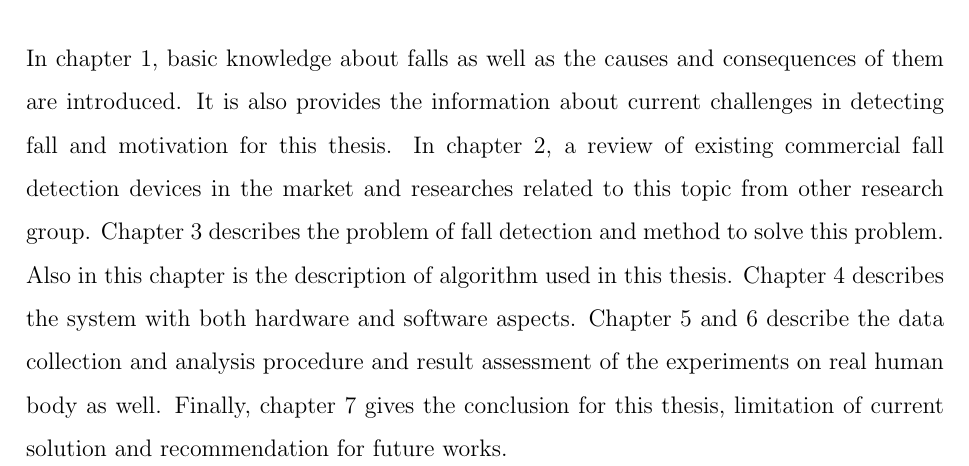
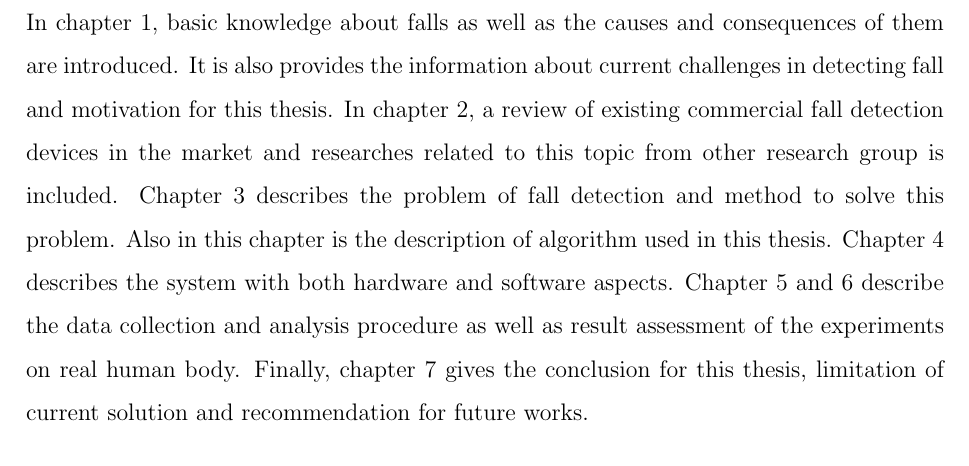
Before and after one commit to minhkhang4696/bachelor_thesis, a LaTeX thesis (Final_thesis/uw-ethesis.tex): part of page 18 of 33, cut so that both start at the same text. Compiled offline with pdfLaTeX.

Commit message:
correct_chapter_1

```diff
--- a/Final_thesis/uw-ethesis.tex
+++ b/Final_thesis/uw-ethesis.tex
@@ -225,7 +225,7 @@ Another challenge in detecting the fall is that it is difficult for a system to
 \section{Objectives}
 From above challenges, it is necessary to study and design a wireless sensor network which can automatically detect the fall of patient and send alarm to the caregiver instantly to reduce their time of arrival, and hence reduce mortality rate. The sensor node is portable and attached on the chest of user. This sensor node contains one accelerometer and one gyroscope to provide information about the body's acceleration and angular velocity during the fall event. This sensor node can connect to the host computer via Wi-Fi with the help of Wi-Fi module called ESP8266 from ESPRESSIF\textregistered company and send data directly to a monitoring software on the computer. Upon detecting a fall, sensor node will wait for the safe signal from patient within next 10 minutes. If there is no response, an emergency email will be sent immediately to the caregiver. There is also a super bright red led on the sensor node to indicate the fall and help caregiver to easily find out the patient.
 \section{Thesis Organization}
-In chapter 1, basic knowledge about falls as well as the causes and consequences of them are introduced. It is also provides the information about current challenges in detecting fall and motivation for this thesis. In chapter 2, a review of existing commercial fall detection devices in the market and researches related to this topic from  other research group. Chapter 3 describes the problem of fall detection and method to solve this problem. Also in this chapter is the description of algorithm used in this thesis. Chapter 4 describes the system with both hardware and software aspects. Chapter 5 and 6 describe the data collection and analysis procedure and result assessment of the experiments on real human body as well. Finally, chapter 7 gives the conclusion for this thesis, limitation of current solution and recommendation for future works.
+In chapter 1, basic knowledge about falls as well as the causes and consequences of them are introduced. It is also provides the information about current challenges in detecting fall and motivation for this thesis. In chapter 2, a review of existing commercial fall detection devices in the market and researches related to this topic from  other research group is included. Chapter 3 describes the problem of fall detection and method to solve this problem. Also in this chapter is the description of algorithm used in this thesis. Chapter 4 describes the system with both hardware and software aspects. Chapter 5 and 6 describe the data collection and analysis procedure as well as result assessment of the experiments on real human body. Finally, chapter 7 gives the conclusion for this thesis, limitation of current solution and recommendation for future works.
 %======================================================================
 \chapter{Literature Review}
 
```
Also changed, not shown: Final_thesis/uw-ethesis.pdf, 2 other files.
